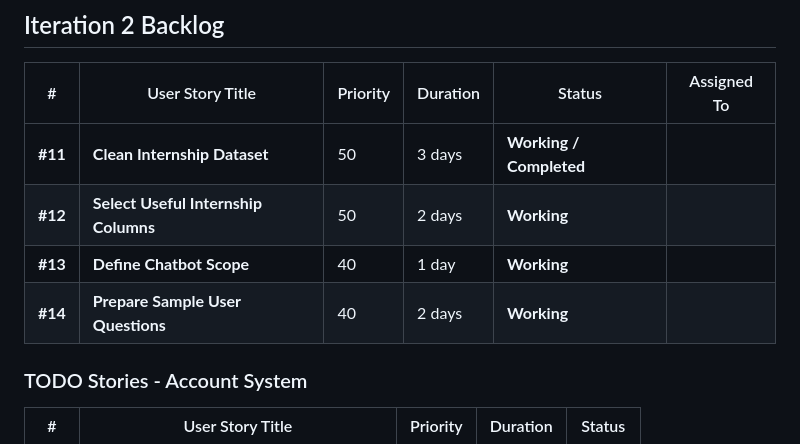
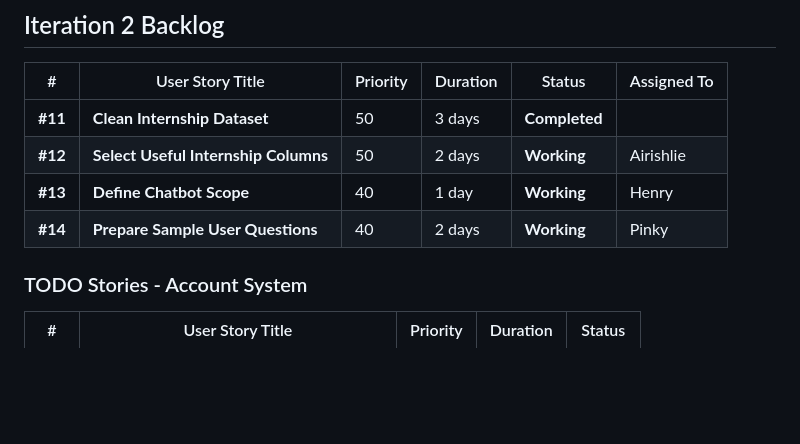
Before and after one commit to airishlie/Group-Project-, a Markdown page: README.md, the part around the change. Drawn GitHub-style; blank space fills up the shorter version.

Commit message:
Update README.md
Updated the assigned person for task

```diff
--- a/README.md
+++ b/README.md
@@ -138,10 +138,10 @@ Use `;` as delimiter. The bot checks these first before calling Gemini.
 
 | # | User Story Title | Priority | Duration | Status | Assigned To |
 |---|------------------|----------|----------|--------|-------------|
-|  **#11** | **Clean Internship Dataset** | 50 | 3 days | **Working / Completed** |  |
-|  **#12** | **Select Useful Internship Columns** | 50 | 2 days | **Working** |  |
-|  **#13** | **Define Chatbot Scope** | 40 | 1 day | **Working** |  |
-|  **#14** | **Prepare Sample User Questions** | 40 | 2 days | **Working** |  |
+|  **#11** | **Clean Internship Dataset** | 50 | 3 days | **Completed** |
+|  **#12** | **Select Useful Internship Columns** | 50 | 2 days | **Working** | Airishlie |
+|  **#13** | **Define Chatbot Scope** | 40 | 1 day | **Working** | Henry |
+|  **#14** | **Prepare Sample User Questions** | 40 | 2 days | **Working** | Pinky |
 
 ###  TODO Stories - Account System
 
```
